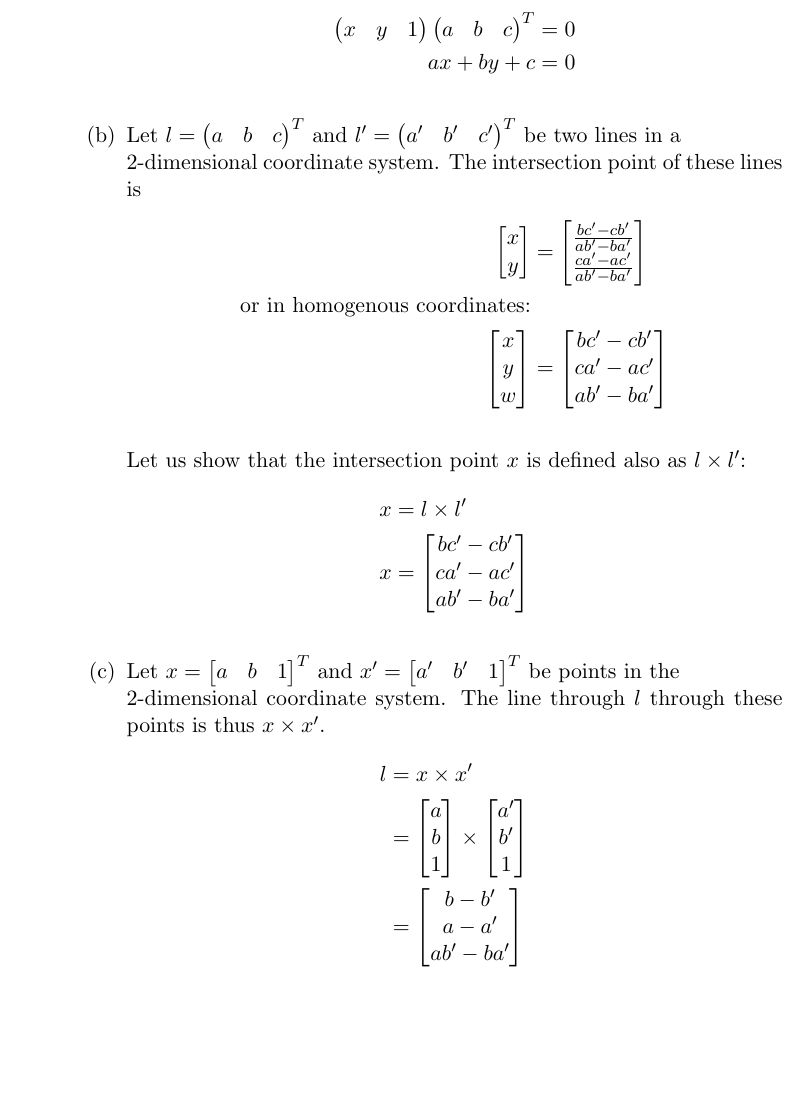
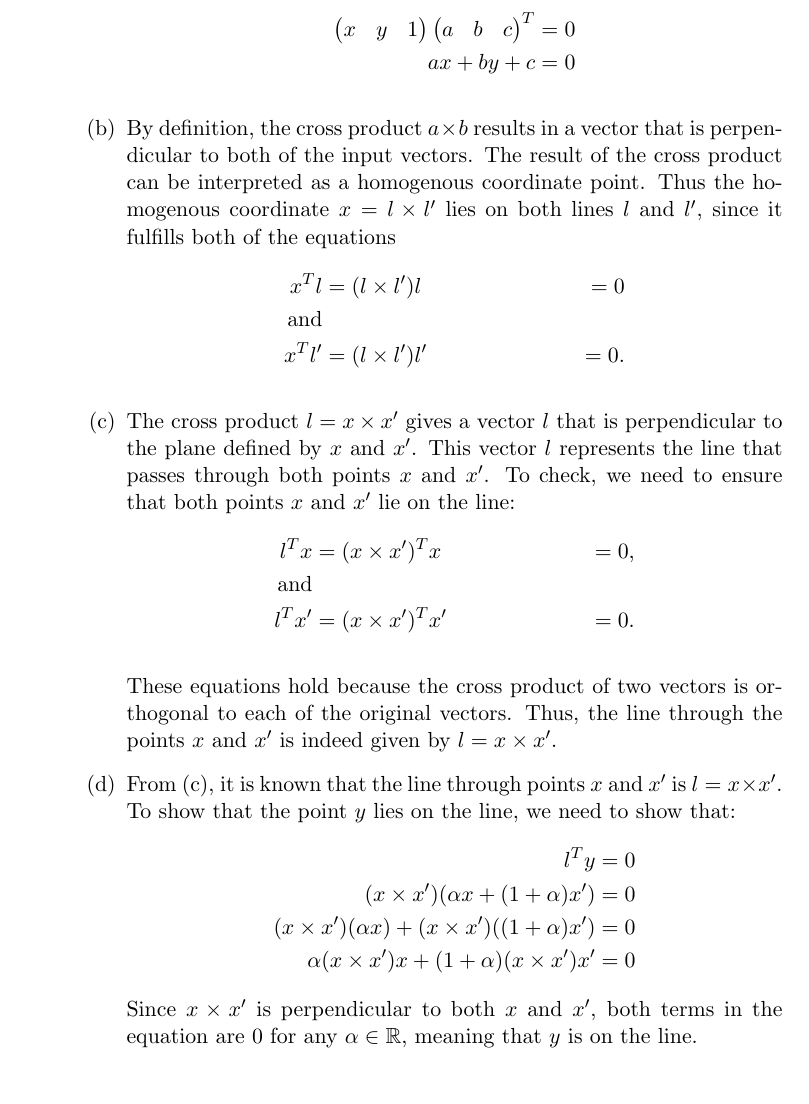
Before and after one commit to AleksiKaa/computervision, a LaTeX document (ex1/ex1.tex): part of page 2 of 4, cut so that both start at the same text. Compiled offline with pdfLaTeX.

Commit message:
finish 1

```diff
--- a/ex1/ex1.tex
+++ b/ex1/ex1.tex
@@ -39,53 +39,38 @@
                               ax + by + c                   & = 0
                         \end{align*}
 
-                  \item Let $l = \begin{pmatrix}
-                                    a & b & c
-                              \end{pmatrix}^T$ and $l^\prime = \begin{pmatrix}
-                                    a^\prime & b^\prime & c^\prime
-                              \end{pmatrix}^T$ be two lines in a \\ 2-dimensional coordinate system. The intersection point of these lines is
+                  \item By definition, the cross product $a \times b$ results in a vector that is perpendicular to
+                        both of the input vectors. The result of the cross product can be interpreted as a homogenous coordinate point.
+                        Thus the homogenous coordinate $x = l \times l^\prime$ lies on both lines $l$ and $l^\prime$, since it
+                        fulfills both of the equations
                         \begin{align*}
-                              \begin{bmatrix}
-                                    x \\ y
-                              \end{bmatrix} & = \begin{bmatrix}
-                                                      \frac{b c^\prime - c b^\prime}{a b^\prime - b a^\prime} \\
-                                                      \frac{c a^\prime - a c^\prime}{a b^\prime - b a^\prime}
-                                                \end{bmatrix}                      \\
-                              \text{or in homogenous coordinates:}                                                           \\
-                              \begin{bmatrix}
-                                    x \\ y \\ w
-                              \end{bmatrix} & = \begin{bmatrix}
-                                                      b c^\prime - c b^\prime \\ c a^\prime - a c^\prime \\ a b^\prime - b a^\prime
-                                                \end{bmatrix}
+                              x^T l          & = (l \times l^\prime)l        & = 0 \\
+                              \text{and}                                           \\
+                              x^T l^{\prime} & = (l \times l^\prime)l^\prime & = 0.
                         \end{align*}
 
-                        Let us show that the intersection point $x$ is defined also as $l \times l^\prime$:
+                  \item The cross product $l=x \times x^\prime$ gives a vector $l$ that is perpendicular to the plane
+                        defined by $x$ and $x^\prime$. This vector $l$ represents the line that passes through both points $x$ and $x^\prime$.
+                        To check, we need to ensure that both points $x$ and $x^\prime$ lie on the line:
                         \begin{align*}
-                              x & = l \times l^\prime                                                            \\
-                              x & = \begin{bmatrix}
-                                          b c^\prime - c b^\prime \\ c a^\prime - a c^\prime \\ a b^\prime - b a^\prime
-                                    \end{bmatrix}
+                              l^T x        & = (x \times x^\prime)^T x        & = 0, \\
+                              \text{and}                                             \\
+                              l^T x^\prime & = (x \times x^\prime)^T x^\prime & = 0.
                         \end{align*}
 
-                  \item Let $x = \begin{bmatrix}
-                                    a & b & 1
-                              \end{bmatrix}^T$ and $x^\prime = \begin{bmatrix}
-                                    a^\prime & b^\prime & 1
-                              \end{bmatrix}^T$ be points in the \\ 2-dimensional coordinate system.
-                        The line through $l$ through these points is thus $x \times x^\prime$.
+                        These equations hold because the cross product of two vectors is orthogonal to each of the original vectors.
+                        Thus, the line through the points $x$ and $x^\prime$ is indeed given by $l = x \times x^\prime$.
+
+                  \item From (c), it is known that the line through points $x$ and $x^\prime$ is $l = x \times x^\prime$.
+                        To show that the point $y$ lies on the line, we need to show that:
                         \begin{align*}
-                              l & = x \times x^\prime                            \\
-                                & = \begin{bmatrix}
-                                          a \\ b \\ 1
-                                    \end{bmatrix} \times \begin{bmatrix}
-                                                               a^\prime \\ b^\prime \\1
-                                                         \end{bmatrix} \\
-                                & = \begin{bmatrix}
-                                    b - b^\prime \\
-                                    a - a^\prime \\
-                                    a b^\prime - b a^\prime
-                                \end{bmatrix}
+                              l^T y                                                                     & = 0 \\
+                              (x \times x^\prime)(\alpha x + (1 + \alpha)x^\prime)                      & = 0 \\
+                              (x \times x^\prime)(\alpha x) + (x \times x^\prime)((1 + \alpha)x^\prime) & = 0 \\
+                              \alpha(x \times x^\prime)x + (1 + \alpha)(x \times x^\prime)x^\prime      & = 0
                         \end{align*}
+                        Since $x \times x^\prime$ is perpendicular to both $x$ and $x^\prime$, both terms in the equation
+                        are 0 for any $\alpha \in \mathbb{R}$, meaning that $y$ is on the line.
             \end{enumerate}
 
             \newpage
```
